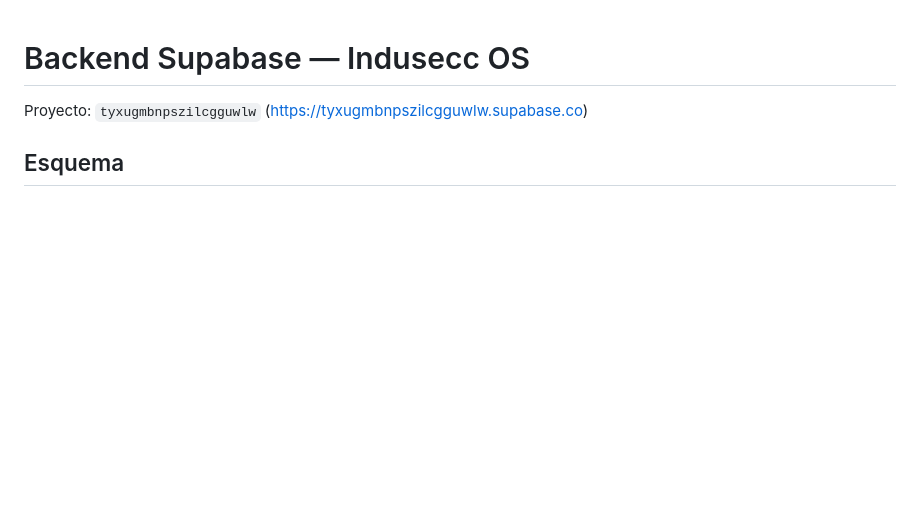
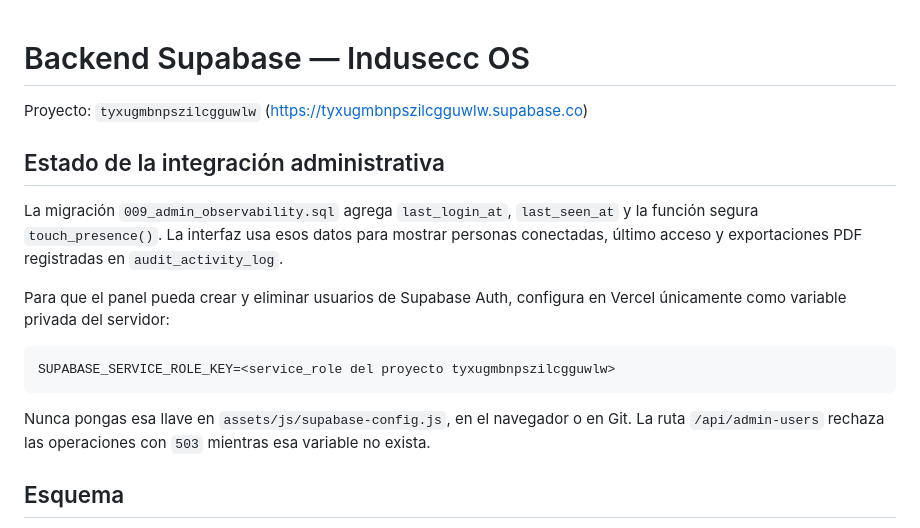
Before and after one commit to Partum-design/Indusecc-SA, a Markdown page: supabase/README.md, the part around the change. Drawn GitHub-style; blank space fills up the shorter version.

Commit message:
documenta configuración administrativa de Supabase

````diff
--- a/supabase/README.md
+++ b/supabase/README.md
@@ -1,6 +1,22 @@
 # Backend Supabase — Indusecc OS
 
 Proyecto: `tyxugmbnpszilcgguwlw` (https://tyxugmbnpszilcgguwlw.supabase.co)
+
+## Estado de la integración administrativa
+
+La migración `009_admin_observability.sql` agrega `last_login_at`, `last_seen_at` y la función segura
+`touch_presence()`. La interfaz usa esos datos para mostrar personas conectadas, último acceso y
+exportaciones PDF registradas en `audit_activity_log`.
+
+Para que el panel pueda crear y eliminar usuarios de Supabase Auth, configura en Vercel únicamente
+como variable privada del servidor:
+
+```text
+SUPABASE_SERVICE_ROLE_KEY=<service_role del proyecto tyxugmbnpszilcgguwlw>
+```
+
+Nunca pongas esa llave en `assets/js/supabase-config.js`, en el navegador o en Git. La ruta
+`/api/admin-users` rechaza las operaciones con `503` mientras esa variable no exista.
 
 ## Esquema
 
````
